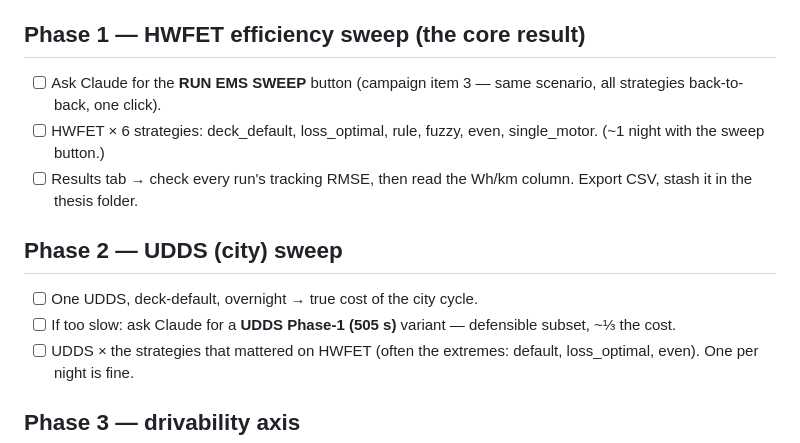
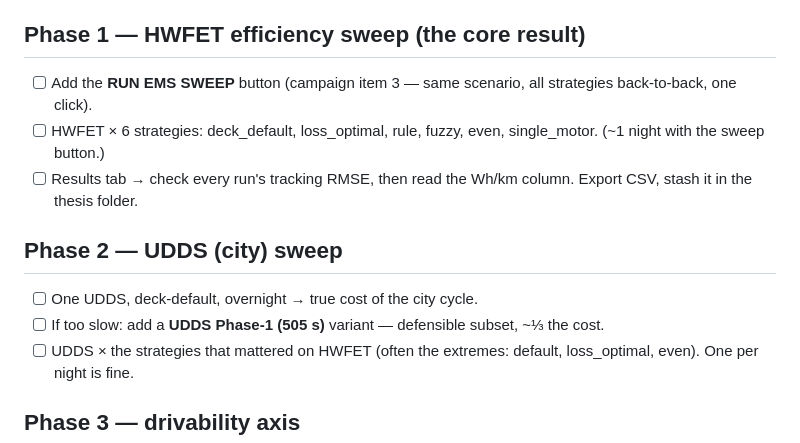
Before and after one commit to George-F-2000/simbuilder, a Markdown page: CAMPAIGN.md, the part around the change. GitHub-like rendering.

```diff
--- a/CAMPAIGN.md
+++ b/CAMPAIGN.md
@@ -17,7 +17,7 @@ mid-campaign** (the serial number is your witness).
       (validity gate) and note both wall times.
 
 ## Phase 1 — HWFET efficiency sweep (the core result)
-- [ ] Ask Claude for the **RUN EMS SWEEP** button (campaign item 3 —
+- [ ] Add the **RUN EMS SWEEP** button (campaign item 3 —
       same scenario, all strategies back-to-back, one click).
 - [ ] HWFET × 6 strategies: deck_default, loss_optimal, rule, fuzzy,
       even, single_motor. (~1 night with the sweep button.)
@@ -26,7 +26,7 @@ mid-campaign** (the serial number is your witness).
 
 ## Phase 2 — UDDS (city) sweep
 - [ ] One UDDS, deck-default, overnight → true cost of the city cycle.
-- [ ] If too slow: ask Claude for a **UDDS Phase-1 (505 s)** variant —
+- [ ] If too slow: add a **UDDS Phase-1 (505 s)** variant —
       defensible subset, ~⅓ the cost.
 - [ ] UDDS × the strategies that mattered on HWFET (often the extremes:
       default, loss_optimal, even). One per night is fine.
```
Also changed, not shown: ENGINEERING_NOTES.md (+3 -3 lines), MODEL_BIBLE.md (+1 -1 lines).
